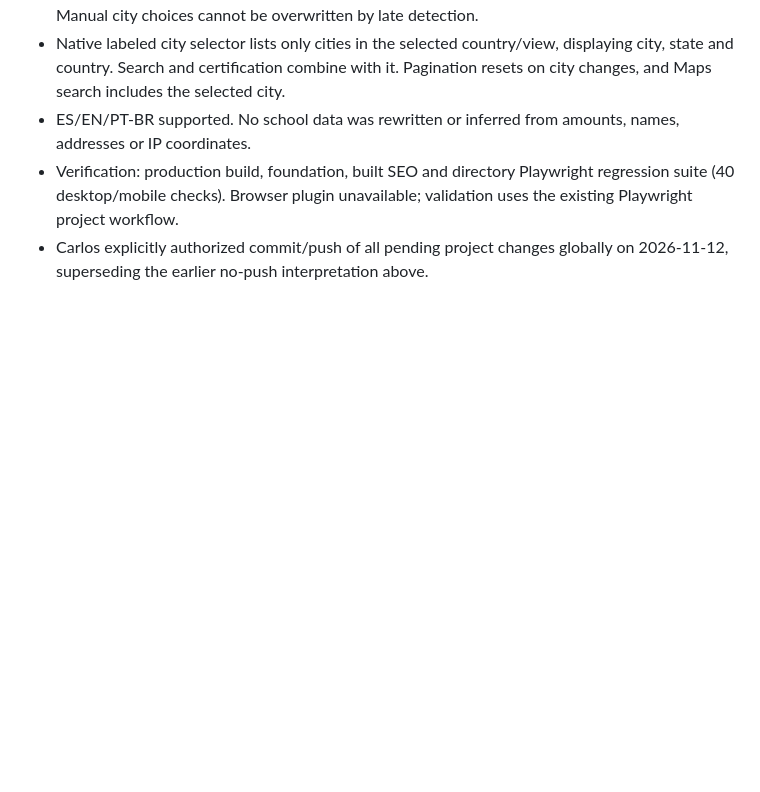
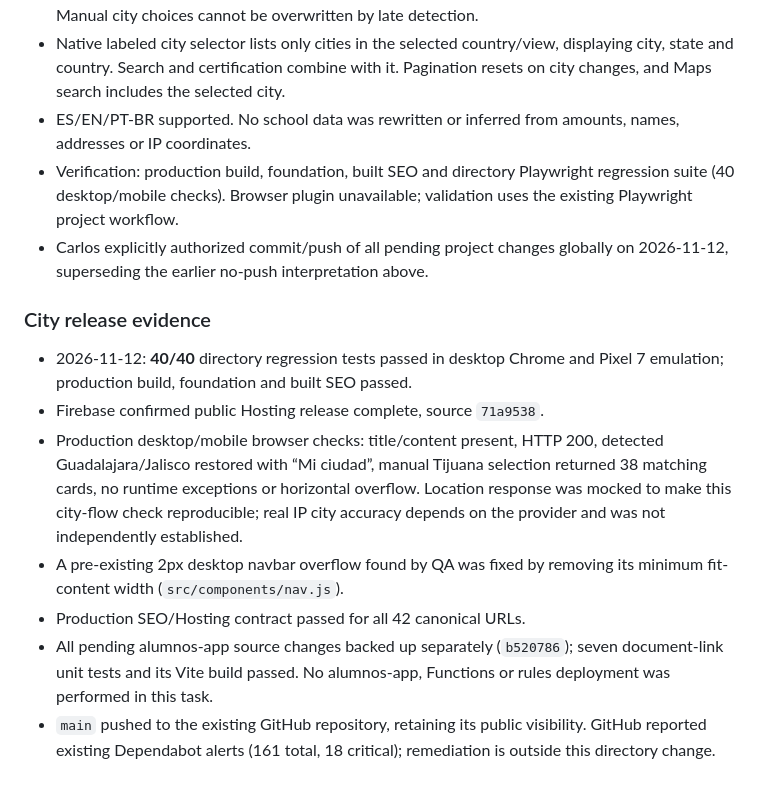
Before and after one commit to AsociacionMontessori/am-certificacion-website, a Markdown page: docs/DIRECTORY_LANGUAGE_FILTER.md, the part around the change. Drawn GitHub-style; blank space fills up the shorter version.

Commit message:
docs: record city filter production checks and global push authorization

```diff
--- a/docs/DIRECTORY_LANGUAGE_FILTER.md
+++ b/docs/DIRECTORY_LANGUAGE_FILTER.md
@@ -78,3 +78,23 @@ back to the language scope rather than showing an empty Brazilian directory).
   validation uses the existing Playwright project workflow.
 - Carlos explicitly authorized commit/push of all pending project changes globally
   on 2026-11-12, superseding the earlier no-push interpretation above.
+
+### City release evidence
+
+- 2026-11-12: **40/40** directory regression tests passed in desktop Chrome and
+  Pixel 7 emulation; production build, foundation and built SEO passed.
+- Firebase confirmed public Hosting release complete, source `71a9538`.
+- Production desktop/mobile browser checks: title/content present, HTTP 200,
+  detected Guadalajara/Jalisco restored with “Mi ciudad”, manual Tijuana selection
+  returned 38 matching cards, no runtime exceptions or horizontal overflow.
+  Location response was mocked to make this city-flow check reproducible; real
+  IP city accuracy depends on the provider and was not independently established.
+- A pre-existing 2px desktop navbar overflow found by QA was fixed by removing
+  its minimum fit-content width (`src/components/nav.js`).
+- Production SEO/Hosting contract passed for all 42 canonical URLs.
+- All pending alumnos-app source changes backed up separately (`b520786`);
+  seven document-link unit tests and its Vite build passed. No alumnos-app,
+  Functions or rules deployment was performed in this task.
+- `main` pushed to the existing GitHub repository, retaining its public visibility.
+  GitHub reported existing Dependabot alerts (161 total, 18 critical); remediation
+  is outside this directory change.
```
